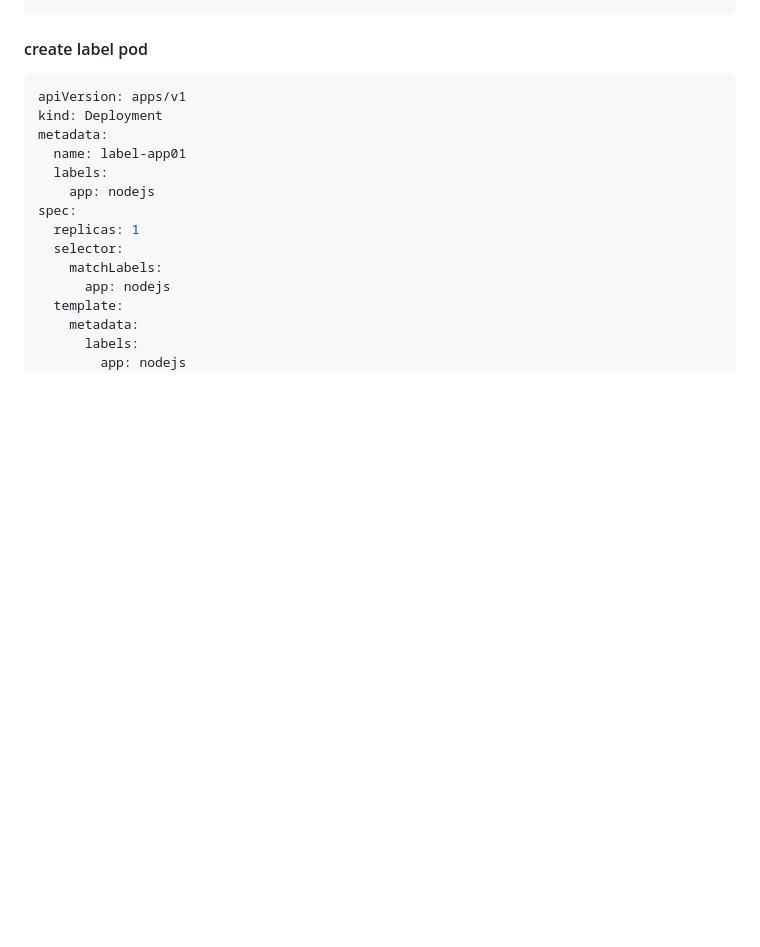
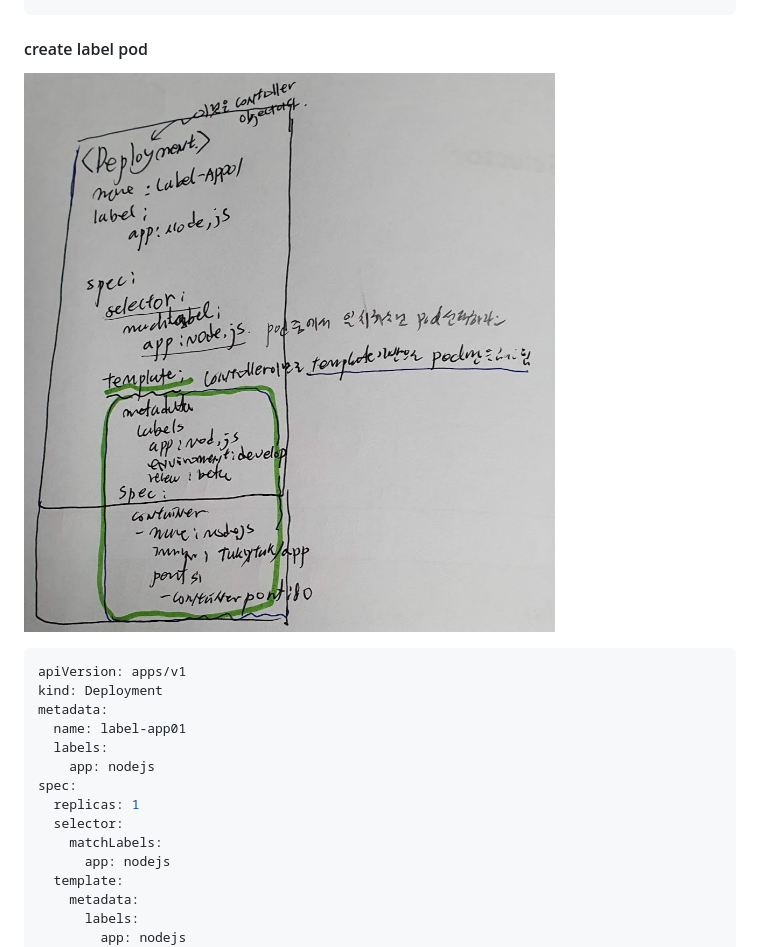
Before and after one commit to jhyunleehi/k8s, a Markdown page: README.md, the part around the change. Rendered like a GitHub page; pictures changed too: img/20211223_172641.jpg (added); blank space fills up the shorter version.

Commit message:
deployment

````diff
--- a/README.md
+++ b/README.md
@@ -3711,6 +3711,8 @@ kube-system   kube-scheduler-master                     1/1     Running   0
 
 #### create label pod
 
+![](img/20211223_172641.jpg)
+
 ```yaml
 apiVersion: apps/v1
 kind: Deployment
````
